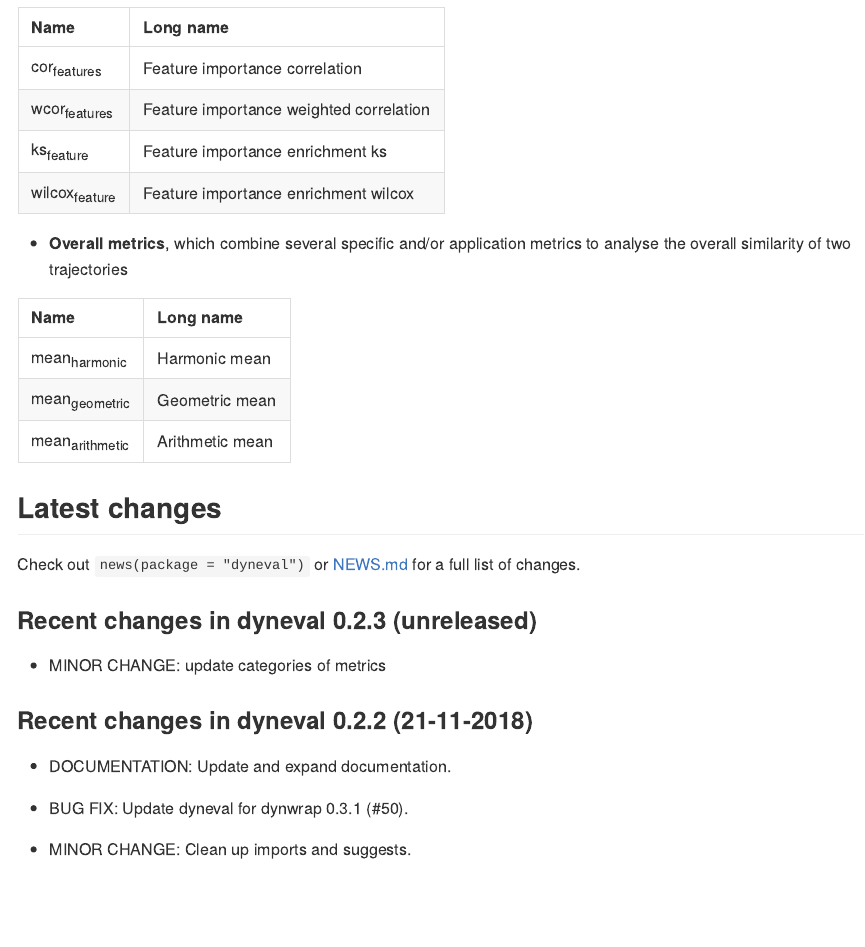
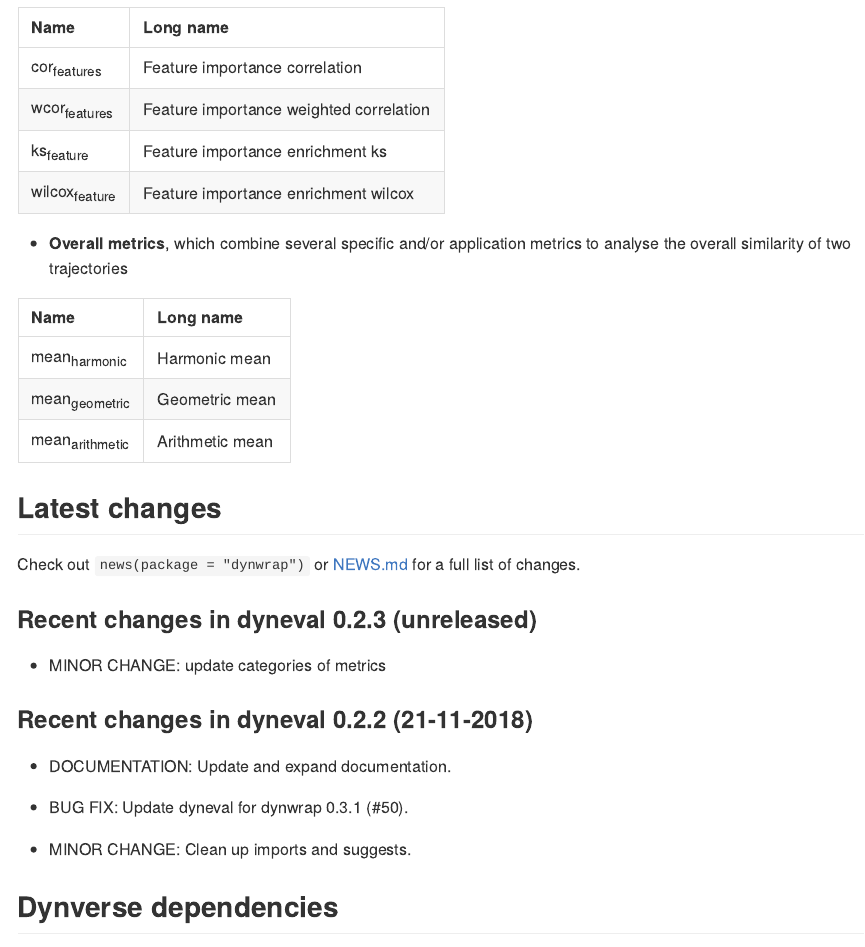
Before and after one commit to dynverse/dyneval, an R Markdown document (README.Rmd): the page in a window 1100 px wide, from 840 px down before the commit and from 870 px down after it, so that both start at the same text. The pictures show the output file README.md that the author committed with the source, drawn offline in the style of GitHub; badge pictures from the web are left out.

Commit message:
update news and readme

````diff
--- a/README.Rmd
+++ b/README.Rmd
@@ -55,10 +53,16 @@ metrics %>%
 
 ## Latest changes
 
-Check out `news(package = "dyneval")` or [NEWS.md](inst/NEWS.md) for a full list of changes.
+Check out `news(package = "dynwrap")` or [NEWS.md](inst/NEWS.md) for a full list of changes.
 
 <!-- This section gets automatically generated from inst/NEWS.md, and also generates inst/NEWS -->
 
 ```{r news, echo=FALSE, results="asis"}
-dynutils::update_news("dyneval")
-cat(dynutils::recent_news("dyneval"))
+dynutils::update_news()
+cat(dynutils::recent_news())
+```
+
+## Dynverse dependencies
+
+<!-- Generated by "update_dependency_graphs.R" in the main dynverse repo -->
+![](man/figures/dependencies.png)
````
Also changed, not shown: README.md, README.Rmd (4 more changed lines), 2 other files.
